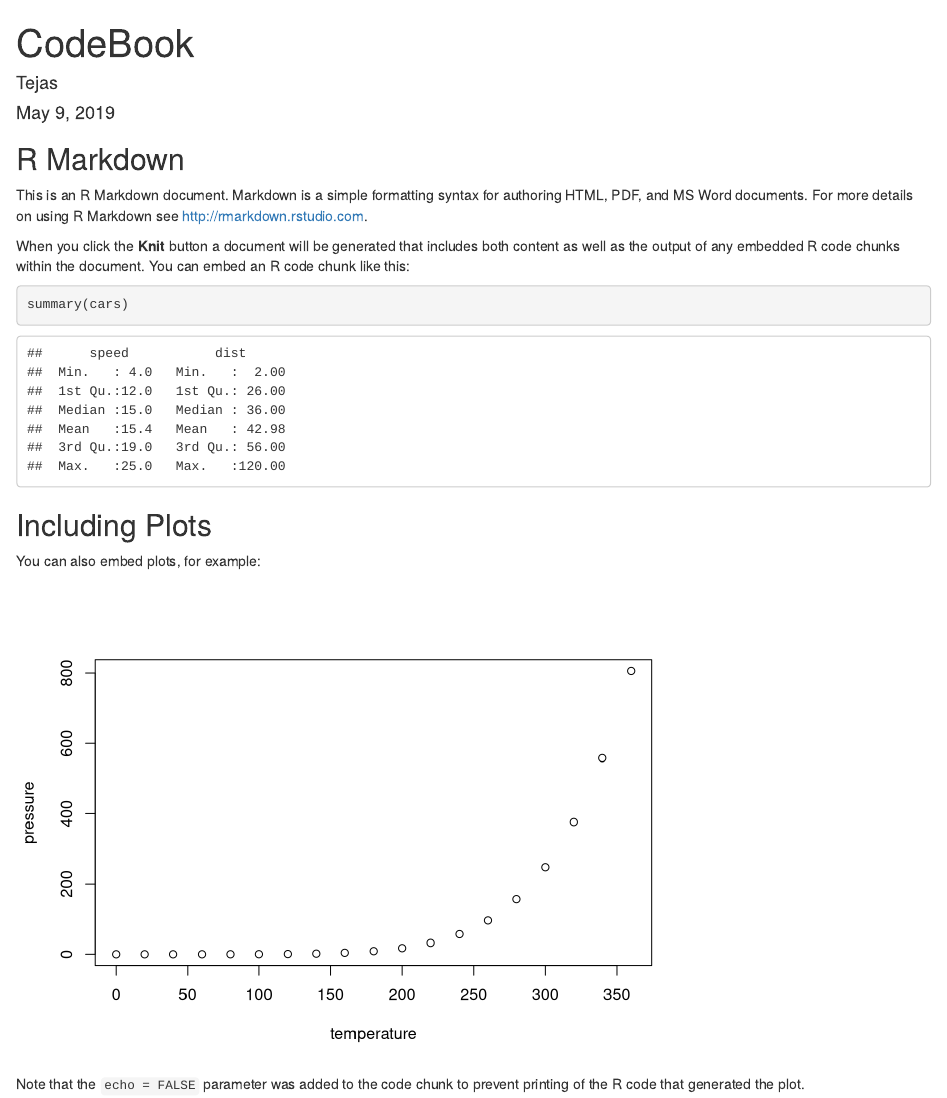
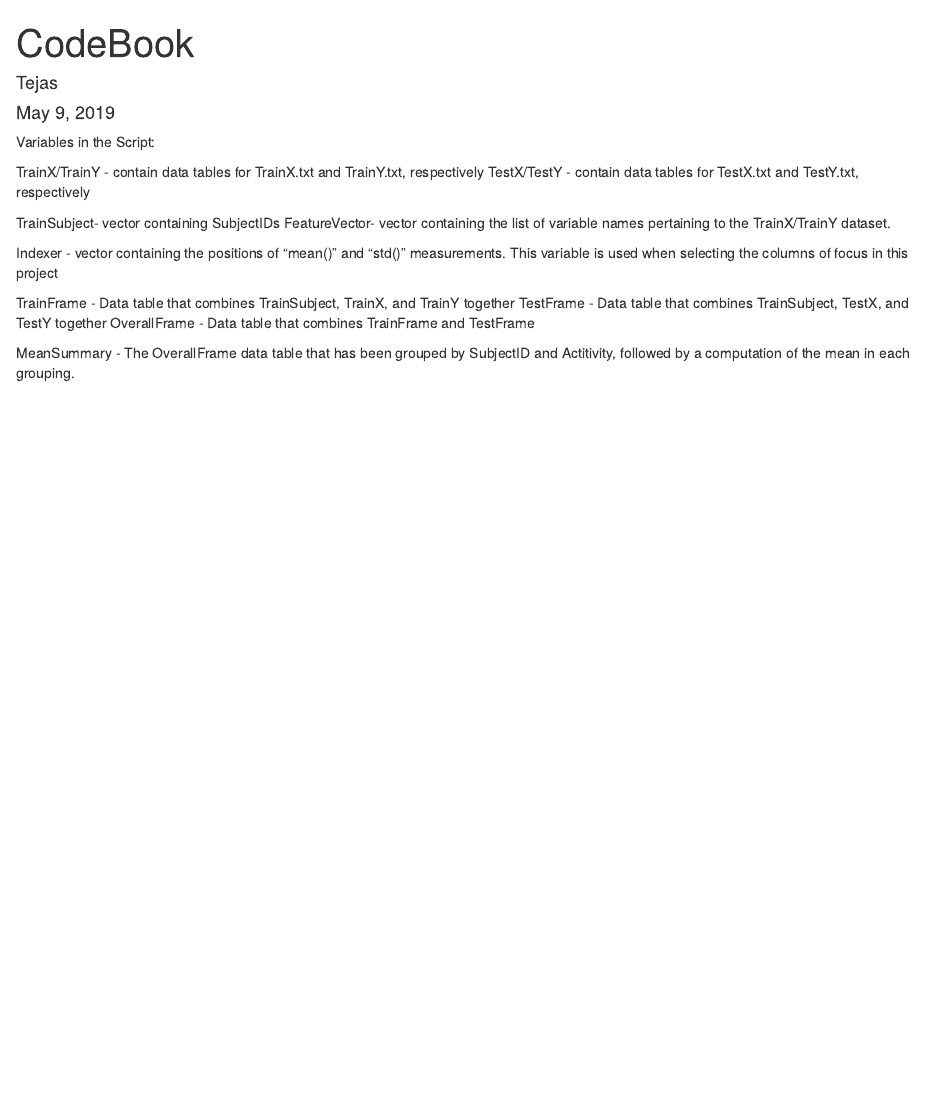
Before and after one commit to tejasph/Cleaning-Data-Final-Project, an R Markdown document (Cleaning Data Codebook.Rmd): the page in a window 1100 px wide, from its top. Rendered offline with R 4.5, knitr and Pandoc, with nearby package versions.

Commit message:
Updated ReadMe and Codebook mds.

````diff
--- a/Cleaning Data Codebook.Rmd
+++ b/Cleaning Data Codebook.Rmd
@@ -5,26 +5,18 @@ date: "May 9, 2019"
 output: html_document
 ---
 
-```{r setup, include=FALSE}
-knitr::opts_chunk$set(echo = TRUE)
-```
+Variables in the Script:
 
-## R Markdown
+TrainX/TrainY - contain data tables for TrainX.txt and TrainY.txt, respectively
+TestX/TestY - contain data tables for TestX.txt and TestY.txt, respectively
 
-This is an R Markdown document. Markdown is a simple formatting syntax for authoring HTML, PDF, and MS Word documents. For more details on using R Markdown see <http://rmarkdown.rstudio.com>.
+TrainSubject- vector containing SubjectIDs
+FeatureVector- vector containing the list of variable names pertaining to the TrainX/TrainY dataset.
 
-When you click the **Knit** button a document will be generated that includes both content as well as the output of any embedded R code chunks within the document. You can embed an R code chunk like this:
+Indexer - vector containing the positions of "mean()" and "std()" measurements. This variable is used when selecting the columns of focus in this project
 
-```{r cars}
-summary(cars)
-```
+TrainFrame - Data table that combines TrainSubject, TrainX, and TrainY together
+TestFrame - Data table that combines TrainSubject, TestX, and TestY together
+OverallFrame - Data table that combines TrainFrame and TestFrame
 
-## Including Plots
-
-You can also embed plots, for example:
-
-```{r pressure, echo=FALSE}
-plot(pressure)
-```
-
-Note that the `echo = FALSE` parameter was added to the code chunk to prevent printing of the R code that generated the plot.
+MeanSummary - The OverallFrame data table that has been grouped by SubjectID and Actitivity, followed by a computation of the mean in each grouping.
````
Also changed, not shown: README.md.
